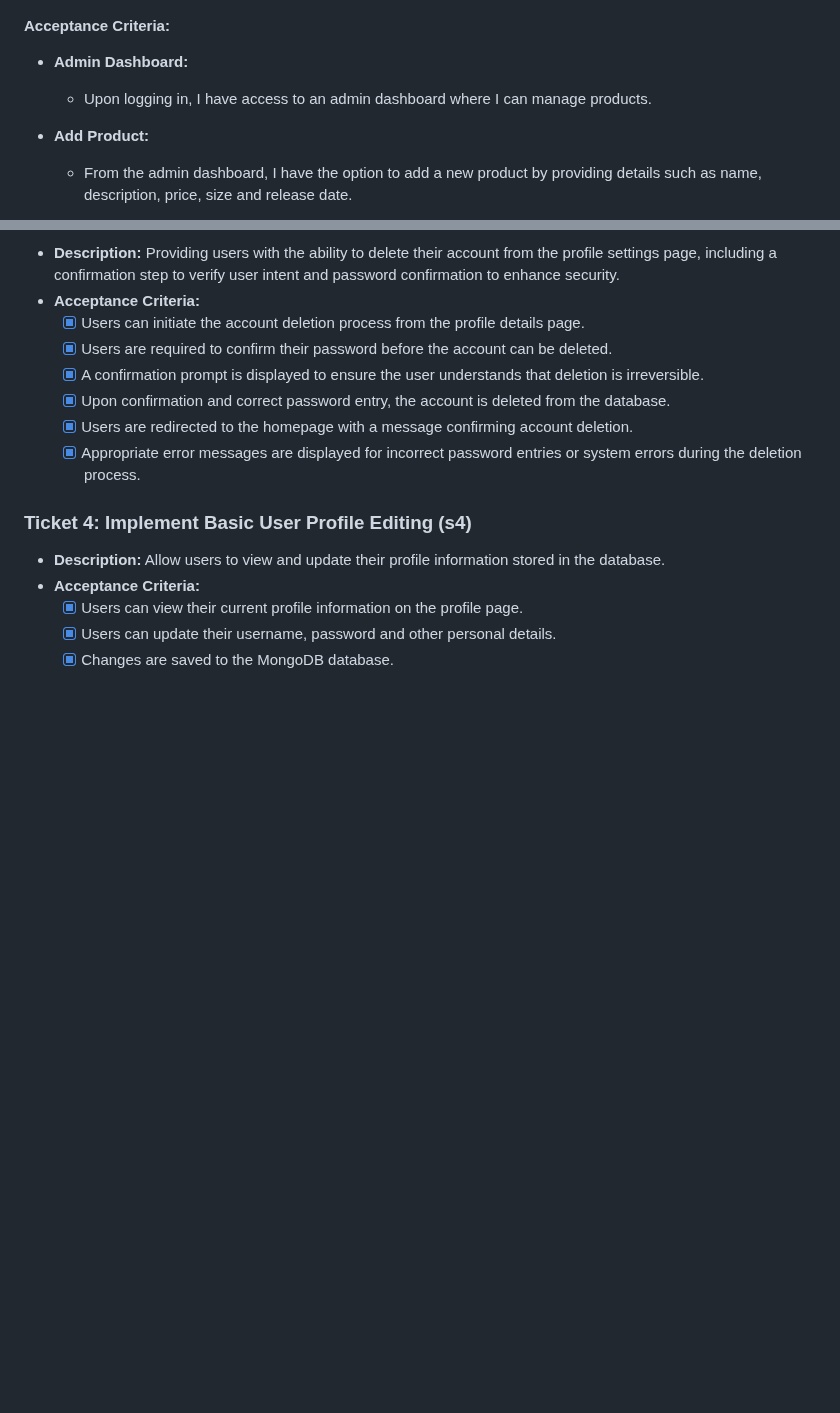
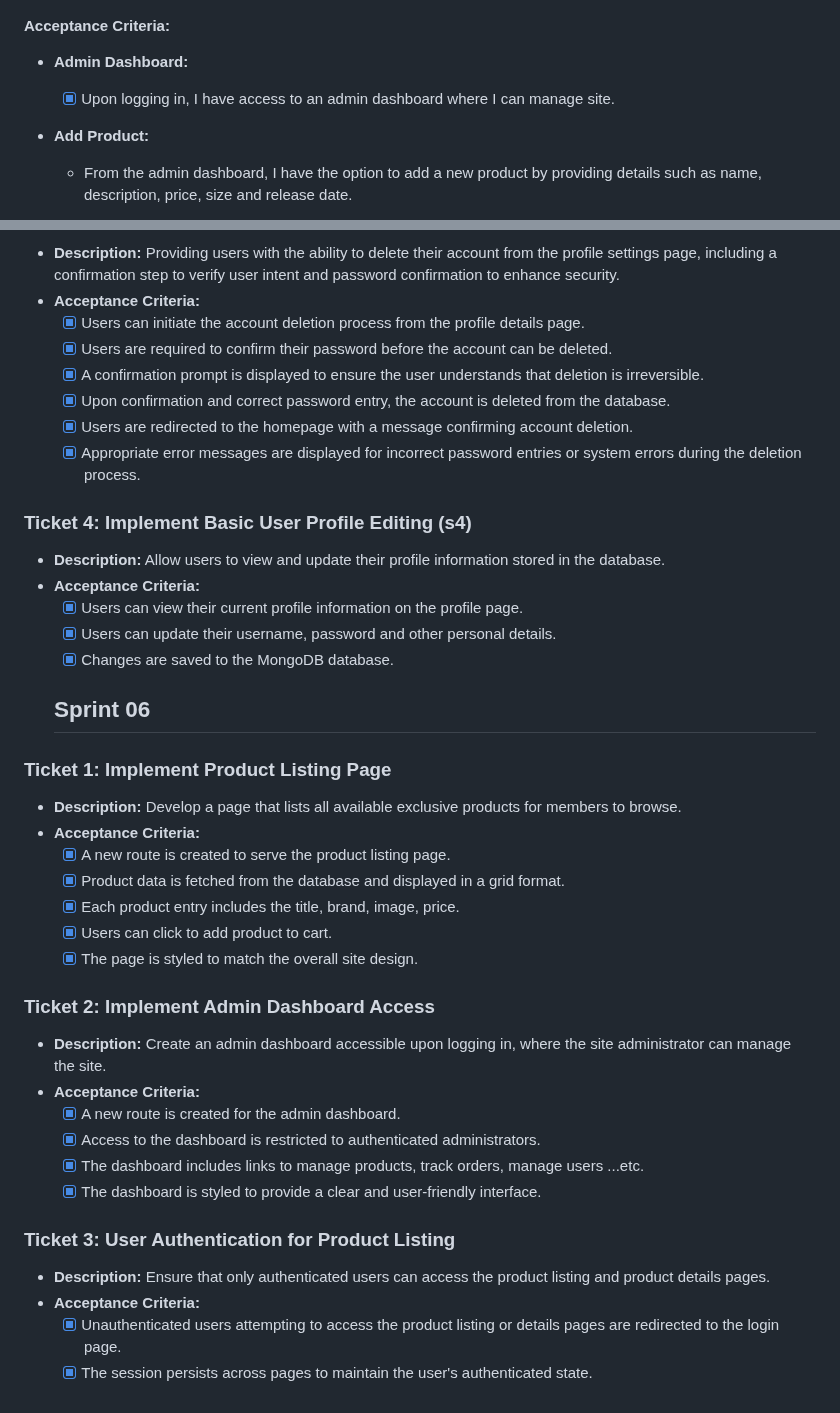
Before and after one commit to basselsamo/bae-store, a Markdown page: backlog.md, 2 parts joined by grey strips. GitHub-like rendering; blank space fills up the shorter version.

Commit message:
updating backlog and adding report 06

```diff
--- a/backlog.md
+++ b/backlog.md
@@ -53,7 +53,7 @@ As a Site Administrator, I want to be able to add new products to the BAE-Store,
 #### Acceptance Criteria:
 
 - **Admin Dashboard:**
-  - Upon logging in, I have access to an admin dashboard where I can manage products.
+  - [x] Upon logging in, I have access to an admin dashboard where I can manage site.
 
 - **Add Product:**
   - From the admin dashboard, I have the option to add a new product by providing details such as name, description, price, size and release date.
@@ -204,3 +204,28 @@ As a Site Administrator, I want to be able to add new products to the BAE-Store,
   - [x] Users can view their current profile information on the profile page.
   - [x] Users can update their username, password and other personal details.
   - [x] Changes are saved to the MongoDB database.
+
+  ## Sprint 06
+
+### Ticket 1: Implement Product Listing Page
+- **Description:** Develop a page that lists all available exclusive products for members to browse.
+- **Acceptance Criteria:**
+  - [x] A new route is created to serve the product listing page.
+  - [x] Product data is fetched from the database and displayed in a grid format.
+  - [x] Each product entry includes the title, brand, image, price.
+  - [x] Users can click to add product to cart.
+  - [x] The page is styled to match the overall site design.
+
+### Ticket 2: Implement Admin Dashboard Access
+- **Description:** Create an admin dashboard accessible upon logging in, where the site administrator can manage the site.
+- **Acceptance Criteria:**
+  - [x] A new route is created for the admin dashboard.
+  - [x] Access to the dashboard is restricted to authenticated administrators.
+  - [x] The dashboard includes links to manage products, track orders, manage users ...etc.
+  - [x] The dashboard is styled to provide a clear and user-friendly interface.
+
+### Ticket 3: User Authentication for Product Listing
+- **Description:** Ensure that only authenticated users can access the product listing and product details pages.
+- **Acceptance Criteria:**
+  - [x] Unauthenticated users attempting to access the product listing or details pages are redirected to the login page.
+  - [x] The session persists across pages to maintain the user's authenticated state.
```
Also changed, not shown: other parts of backlog.md (+1 -1 lines), reports/report_of_sprint_06.md (added, +33 -0 lines).
